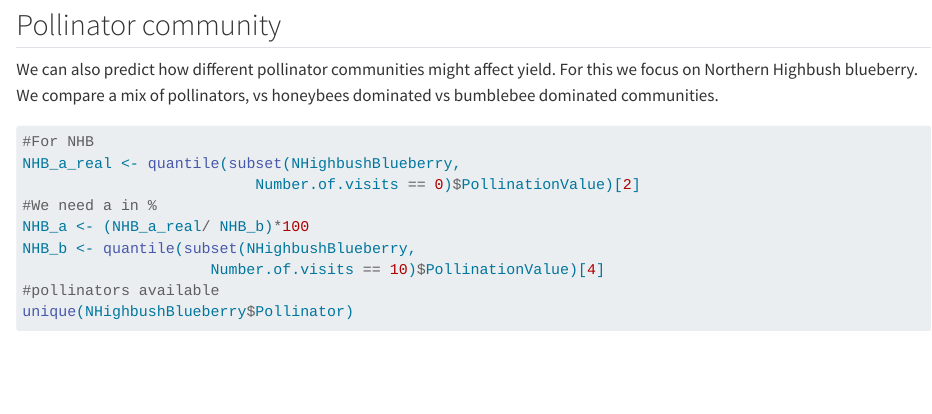
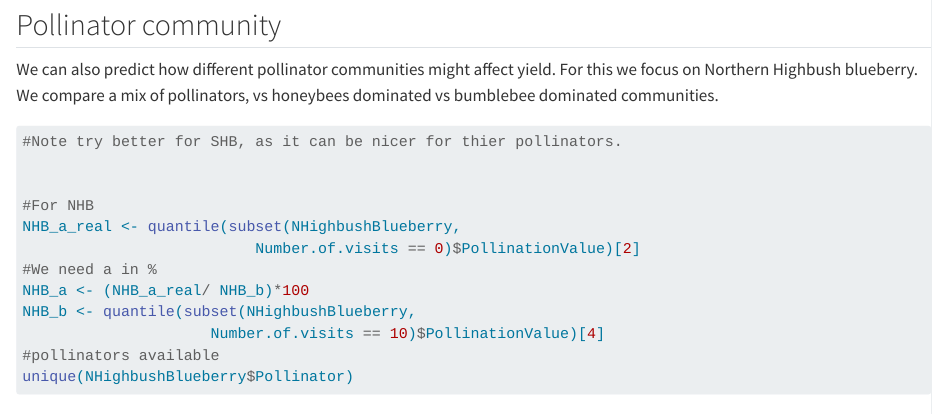
Before and after one commit to ibartomeus/VisitationRates, a Quarto document (Fig5.qmd): the page in a window 1100 px wide, from 2460 px down. Rendered offline with R 4.5, knitr and Pandoc in place of Quarto, with nearby package versions; code that draws random numbers runs with fixed seeds of ours.

Commit message:
add a noto on SHB

````diff
--- a/Fig5.qmd
+++ b/Fig5.qmd
@@ -84,6 +84,10 @@ plot_visits(REB_a, REB_b, REB_c, to_ = 15,
 We can also predict how different pollinator communities might affect yield. For this we focus on Northern Highbush blueberry. We compare a mix of pollinators, vs honeybees dominated vs bumblebee dominated communities.
 
 ```{r}
+
+#Note try better for SHB, as it can be nicer for thier pollinators.
+
+
 #For NHB
 NHB_a_real <- quantile(subset(NHighbushBlueberry,
                           Number.of.visits == 0)$PollinationValue)[2]
````
